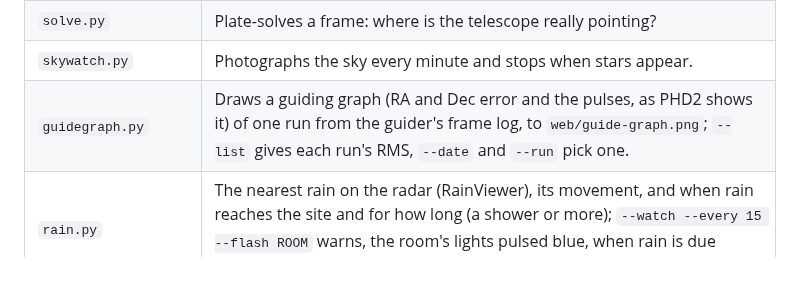
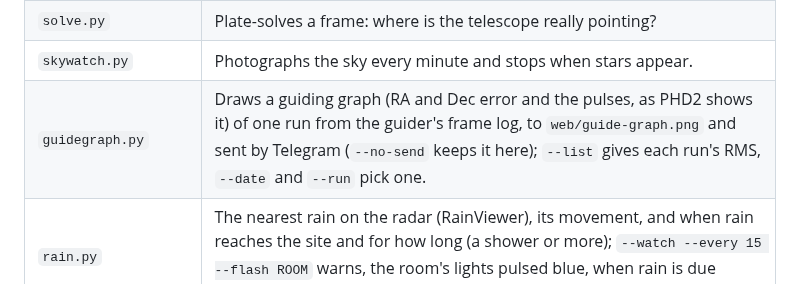
Before and after one commit to Ryan-Clinton/telescopeyoke, a Markdown page: docs/commands.md, the part around the change. GitHub-like rendering.

Commit message:
docs: guidegraph sends by Telegram
Co-Authored-By: Claude Opus 5.5 <noreply@anthropic.com>

```diff
--- a/docs/commands.md
+++ b/docs/commands.md
@@ -60,7 +60,7 @@ says what each script does.
 | `focus.py` | Hands-free focusing aid: a click and a tone for every frame measured, higher as focus improves, in three levels from quick binned frames to many stars on the full sensor. `--quiet` for no sound, `--numbers` for each reading spoken as a number, `--field` to go first to a bright star with many round it (this moves the telescope), `--scene` for a daytime view. `--report` says how quickly the last run answered a turn of the knob, level by level. |
 | `solve.py` | Plate-solves a frame: where is the telescope really pointing? |
 | `skywatch.py` | Photographs the sky every minute and stops when stars appear. |
-| `guidegraph.py` | Draws a guiding graph (RA and Dec error and the pulses, as PHD2 shows it) of one run from the guider's frame log, to `web/guide-graph.png`; `--list` gives each run's RMS, `--date` and `--run` pick one. |
+| `guidegraph.py` | Draws a guiding graph (RA and Dec error and the pulses, as PHD2 shows it) of one run from the guider's frame log, to `web/guide-graph.png` and sent by Telegram (`--no-send` keeps it here); `--list` gives each run's RMS, `--date` and `--run` pick one. |
 | `rain.py` | The nearest rain on the radar (RainViewer), its movement, and when rain reaches the site and for how long (a shower or more); `--watch --every 15 --flash ROOM` warns, the room's lights pulsed blue, when rain is due within 45 minutes. |
 | `doctor.py` | Checks what is installed and connected, and says what is ready: planner, mount, imaging. `--report` writes the same out to post as a hardware report, with the mount's model and the handset's firmware as the handset gives them, and your location left out; `--probe PORT` adds what answers on a serial port you name. |
 | `tour.py` | Records the demo being used, pressing the same buttons a person would: the animation at the top of this page, and a still of each screen. Ubuntu only. |
```
